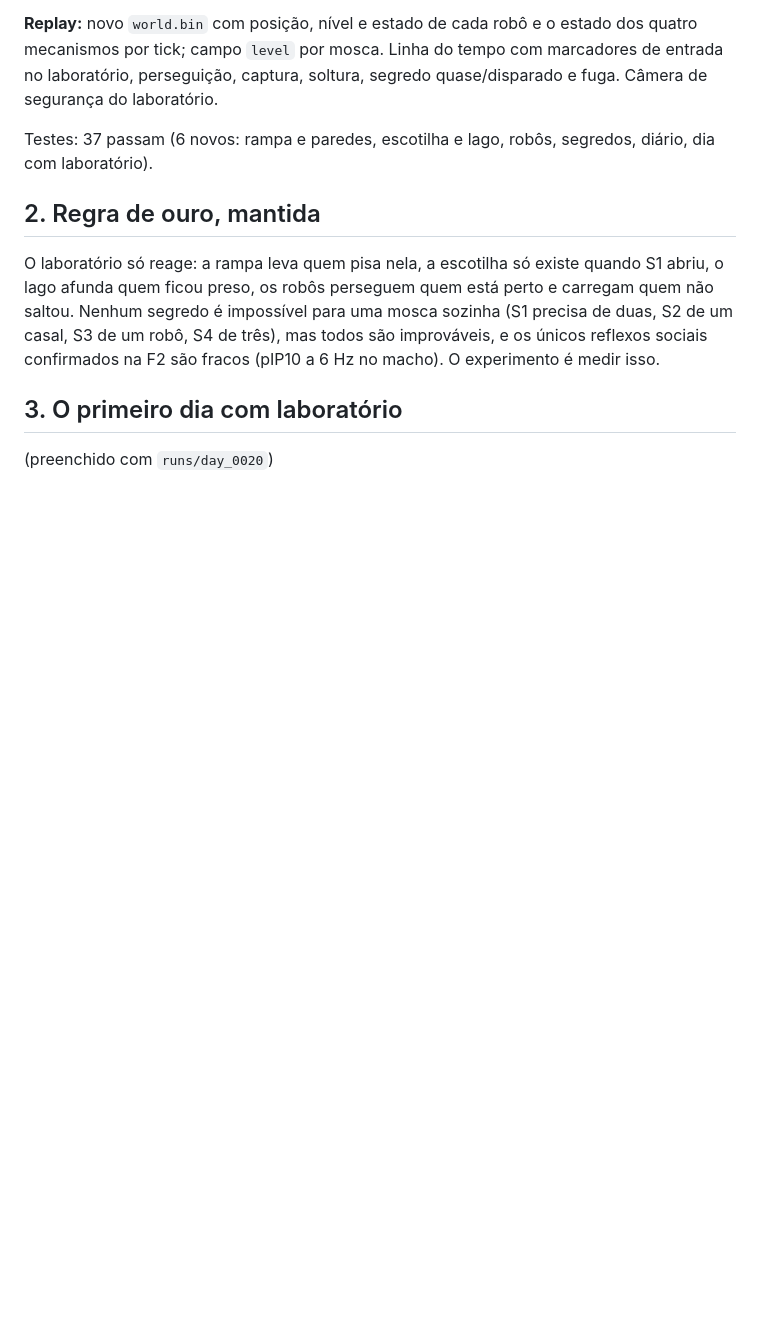
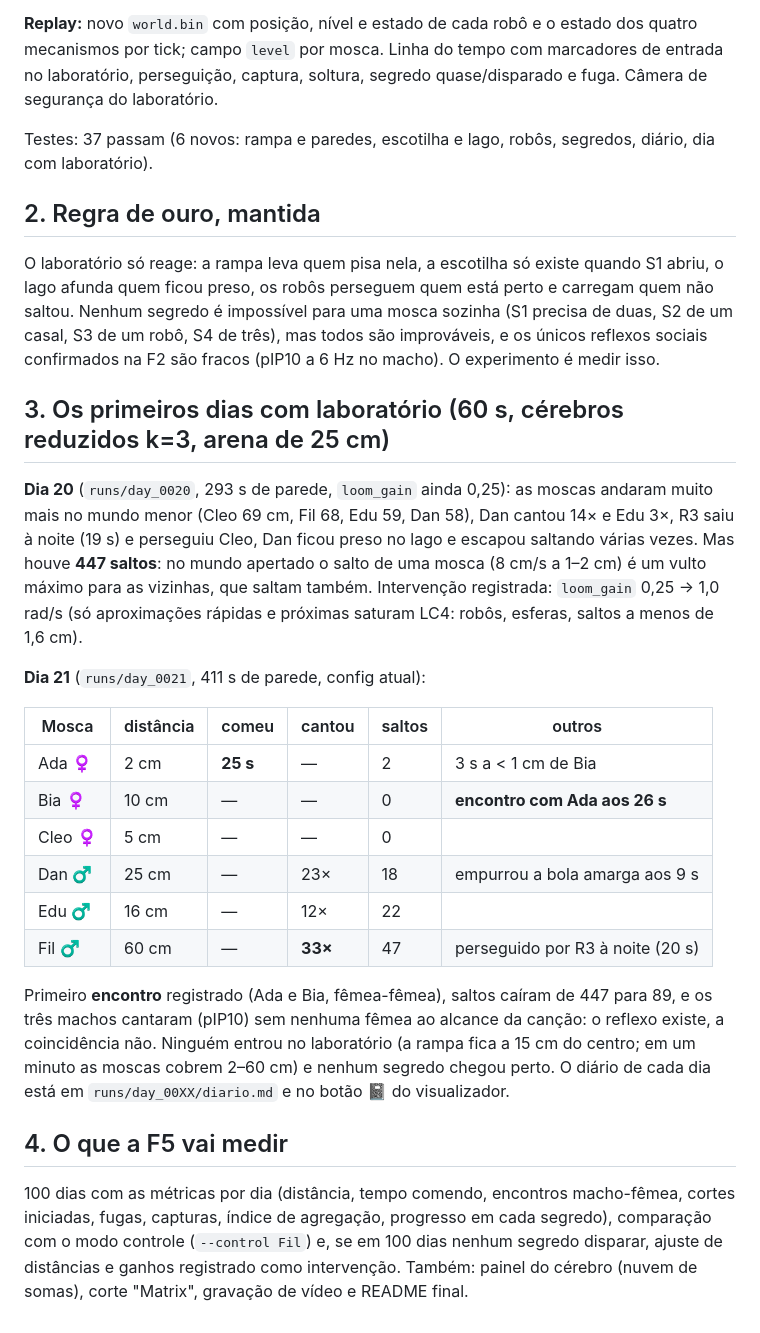
Before and after one commit to Zidanski/matrix-das-moscas, a Markdown page: docs/F4_lab.md, the part around the change. Drawn GitHub-style; blank space fills up the shorter version.

Commit message:
docs F4: primeiros dias com laboratorio (dias 20 e 21), plano da F5
Co-Authored-By: Claude Fable 5.1 <noreply@anthropic.com>

```diff
--- a/docs/F4_lab.md
+++ b/docs/F4_lab.md
@@ -59,6 +59,40 @@ mosca sozinha (S1 precisa de duas, S2 de um casal, S3 de um robô, S4 de três),
 mas todos são improváveis, e os únicos reflexos sociais confirmados na F2 são
 fracos (pIP10 a 6 Hz no macho). O experimento é medir isso.
 
-## 3. O primeiro dia com laboratório
+## 3. Os primeiros dias com laboratório (60 s, cérebros reduzidos k=3, arena de 25 cm)
 
-(preenchido com `runs/day_0020`)
+**Dia 20** (`runs/day_0020`, 293 s de parede, `loom_gain` ainda 0,25): as
+moscas andaram muito mais no mundo menor (Cleo 69 cm, Fil 68, Edu 59, Dan 58),
+Dan cantou 14× e Edu 3×, R3 saiu à noite (19 s) e perseguiu Cleo, Dan ficou
+preso no lago e escapou saltando várias vezes. Mas houve **447 saltos**: no
+mundo apertado o salto de uma mosca (8 cm/s a 1–2 cm) é um vulto máximo para
+as vizinhas, que saltam também. Intervenção registrada: `loom_gain` 0,25 →
+1,0 rad/s (só aproximações rápidas e próximas saturam LC4: robôs, esferas,
+saltos a menos de 1,6 cm).
+
+**Dia 21** (`runs/day_0021`, 411 s de parede, config atual):
+
+| Mosca | distância | comeu | cantou | saltos | outros |
+|---|---|---|---|---|---|
+| Ada ♀ | 2 cm | **25 s** | — | 2 | 3 s a < 1 cm de Bia |
+| Bia ♀ | 10 cm | — | — | 0 | **encontro com Ada aos 26 s** |
+| Cleo ♀ | 5 cm | — | — | 0 | |
+| Dan ♂ | 25 cm | — | 23× | 18 | empurrou a bola amarga aos 9 s |
+| Edu ♂ | 16 cm | — | 12× | 22 | |
+| Fil ♂ | 60 cm | — | **33×** | 47 | perseguido por R3 à noite (20 s) |
+
+Primeiro **encontro** registrado (Ada e Bia, fêmea-fêmea), saltos caíram de
+447 para 89, e os três machos cantaram (pIP10) sem nenhuma fêmea ao alcance
+da canção: o reflexo existe, a coincidência não. Ninguém entrou no
+laboratório (a rampa fica a 15 cm do centro; em um minuto as moscas cobrem
+2–60 cm) e nenhum segredo chegou perto. O diário de cada dia está em
+`runs/day_00XX/diario.md` e no botão 📓 do visualizador.
+
+## 4. O que a F5 vai medir
+
+100 dias com as métricas por dia (distância, tempo comendo, encontros
+macho-fêmea, cortes iniciadas, fugas, capturas, índice de agregação,
+progresso em cada segredo), comparação com o modo controle (`--control Fil`)
+e, se em 100 dias nenhum segredo disparar, ajuste de distâncias e ganhos
+registrado como intervenção. Também: painel do cérebro (nuvem de somas),
+corte "Matrix", gravação de vídeo e README final.
```
